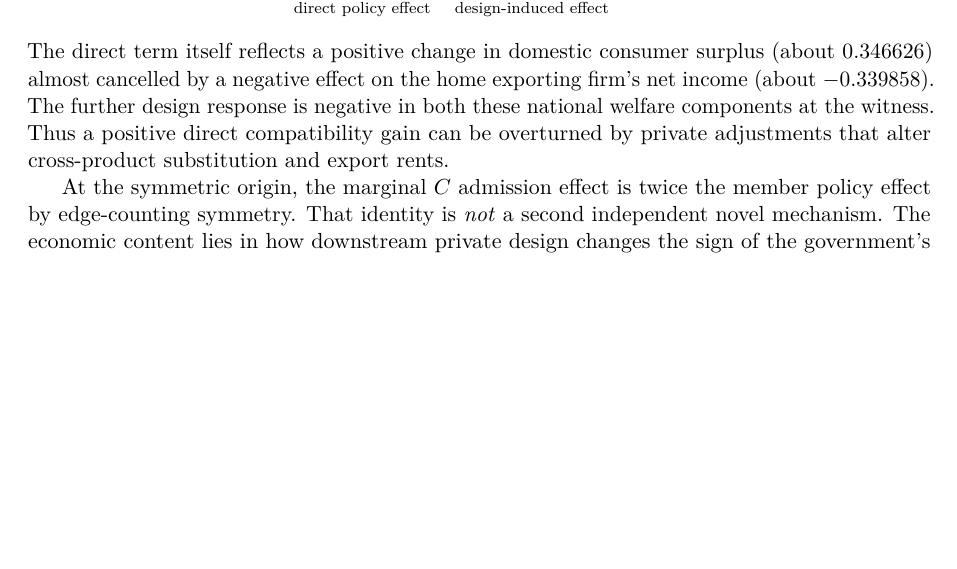
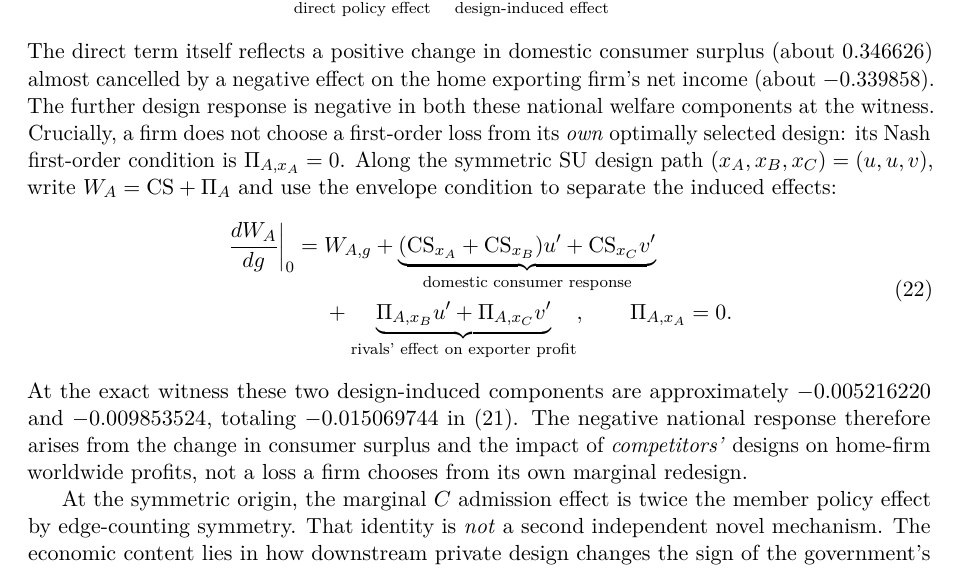
Before and after one commit to ryotamatsuki/standards-coalitions-differentiation-cournot, a LaTeX paper (paper/main.tex, which reads paper/sections/04_welfare.tex): part of page 8 of 15, cut so that both start at the same text, the shorter picture padded with empty space. Compiled offline with pdfLaTeX.

Commit message:
Stage13: explicit firm-FOC envelope decomposition for participation incentive reversal

```diff
--- a/paper/sections/04_welfare.tex
+++ b/paper/sections/04_welfare.tex
@@ -92,9 +92,33 @@ almost cancelled by a negative effect on the
 home exporting firm's net income (about $-0.339858$).
 The further design response is negative in both
 these national welfare components at the witness.
-Thus a positive direct compatibility gain can be
-overturned by private adjustments that alter cross-product
-substitution and export rents.
+Crucially, a firm does not choose a first-order
+loss from its \emph{own} optimally selected design:
+its Nash first-order condition is
+$\Pi_{A,x_A}=0$. Along the symmetric $\SU$
+design path $(x_A,x_B,x_C)=(u,u,v)$,
+write $W_A=\CS+\Pi_A$ and use the envelope
+condition to separate the induced effects:
+\begin{equation}\label{eq:member-envelope}
+\begin{aligned}
+\left.\frac{dW_A}{dg}\right|_{0}
+={}&W_{A,g}
++\underbrace{(\CS_{x_A}+\CS_{x_B})u'
+              +\CS_{x_C}v'}_{\text{domestic consumer response}}\\
+&+\underbrace{\Pi_{A,x_B}u'
+              +\Pi_{A,x_C}v'}_{\text{rivals' effect on exporter profit}},
+\qquad \Pi_{A,x_A}=0.
+\end{aligned}
+\end{equation}
+At the exact witness these two design-induced
+components are approximately $-0.005216220$
+and $-0.009853524$, totaling $-0.015069744$
+in \eqref{eq:welfare-decomp}. The negative
+national response therefore arises from the
+change in consumer surplus and the impact of
+\emph{competitors'} designs on home-firm
+worldwide profits, not a loss a firm chooses
+from its own marginal redesign.
 
 At the symmetric origin, the marginal $C$ admission
 effect is twice the member policy effect by
```
